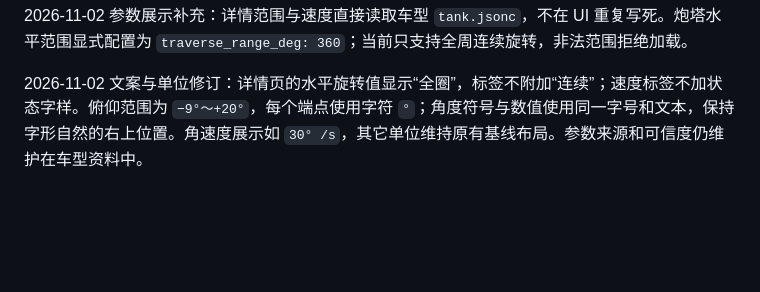
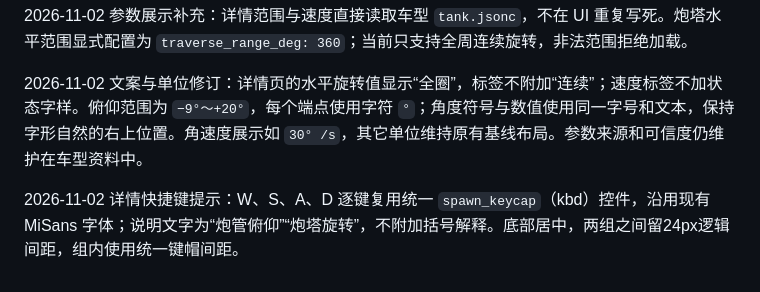
Before and after one commit to kapaseker/Tanker, a Markdown page: design.md, the part around the change. Drawn GitHub-style; blank space fills up the shorter version.

```diff
--- a/design.md
+++ b/design.md
@@ -332,3 +332,5 @@ hud:
 2026-11-02 参数展示补充：详情范围与速度直接读取车型 `tank.jsonc`，不在 UI 重复写死。炮塔水平范围显式配置为 `traverse_range_deg: 360`；当前只支持全周连续旋转，非法范围拒绝加载。
 
 2026-11-02 文案与单位修订：详情页的水平旋转值显示“全圈”，标签不附加“连续”；速度标签不加状态字样。俯仰范围为 `−9°～+20°`，每个端点使用字符 `°`；角度符号与数值使用同一字号和文本，保持字形自然的右上位置。角速度展示如 `30° /s`，其它单位维持原有基线布局。参数来源和可信度仍维护在车型资料中。
+
+2026-11-02 详情快捷键提示：W、S、A、D 逐键复用统一 `spawn_keycap`（kbd）控件，沿用现有 MiSans 字体；说明文字为“炮管俯仰”“炮塔旋转”，不附加括号解释。底部居中，两组之间留24px逻辑间距，组内使用统一键帽间距。
```
Also changed, not shown: docs/testing/leopard-2a6-articulation.md (+6 -0 lines), docs/testing/leopard-2a6-articulation/detail-kbd.png (added), 4 other files.
